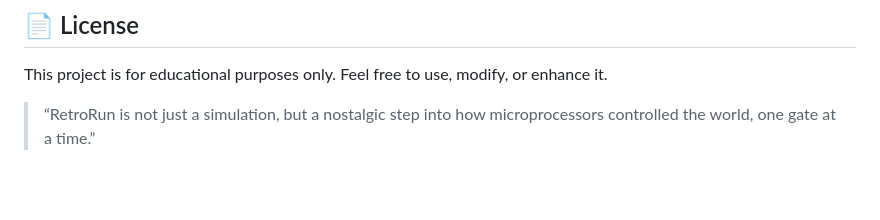
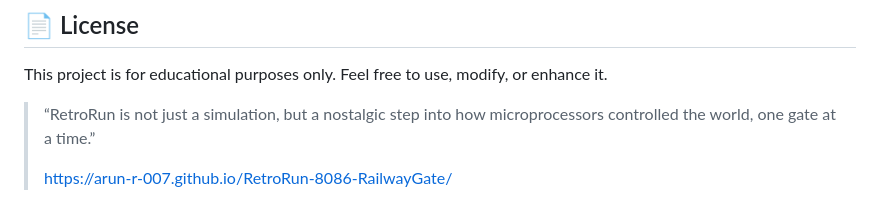
Before and after one commit to arun-r-007/RetroRun, a Markdown page: README.md, the part around the change. GitHub-like rendering; blank space fills up the shorter version.

```diff
--- a/README.md
+++ b/README.md
@@ -87,3 +87,5 @@ This project is for educational purposes only. Feel free to use, modify, or enha
 
 
 > “RetroRun is not just a simulation, but a nostalgic step into how microprocessors controlled the world, one gate at a time.”
+>
+> https://arun-r-007.github.io/RetroRun-8086-RailwayGate/
```
